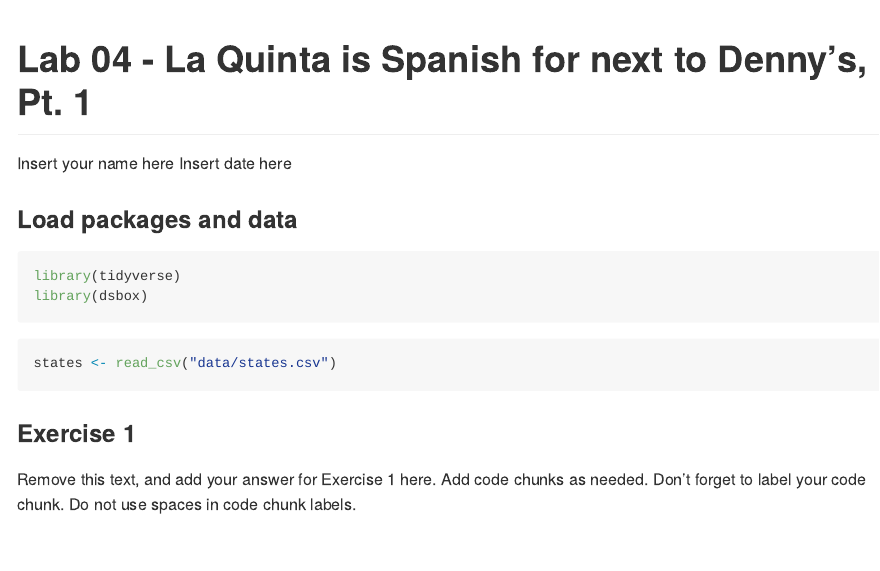
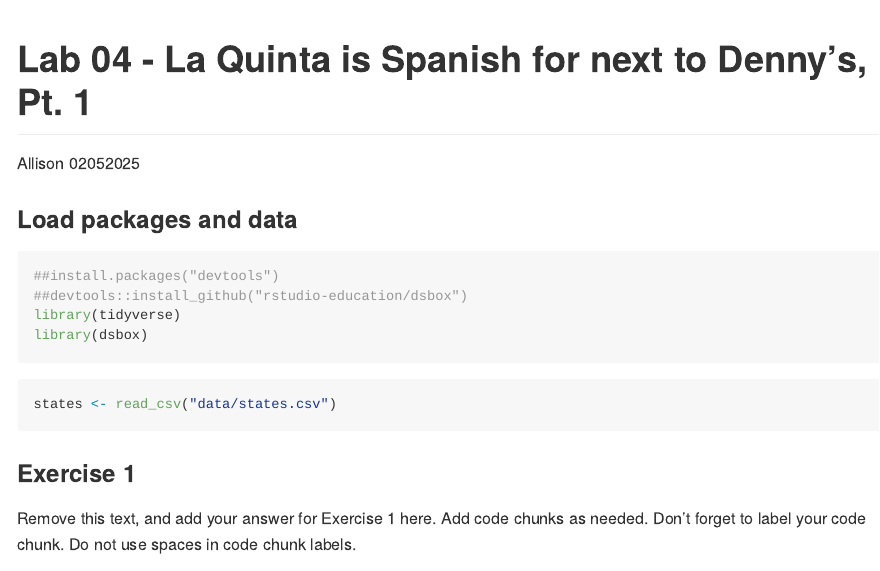
Before and after one commit to AlLisonyy/Lab04, an R Markdown document (lab-04.Rmd): the page in a window 1100 px wide, from its top. The pictures show the output file lab-04.md that the author committed with the source, drawn offline in the style of GitHub.

Commit message:
updated author name and knitted

````diff
--- a/lab-04.Rmd
+++ b/lab-04.Rmd
@@ -1,13 +1,15 @@
 ---
 title: "Lab 04 - La Quinta is Spanish for next to Denny's, Pt. 1"
-author: "Insert your name here"
-date: "Insert date here"
+author: "Allison"
+date: "02052025"
 output: github_document
 ---
 
 ### Load packages and data
 
 ```{r load-packages, message = FALSE}
+##install.packages("devtools")
+##devtools::install_github("rstudio-education/dsbox")
 library(tidyverse)
 library(dsbox)
 ```
````
Also changed, not shown: lab-04.md, 2 other files.
